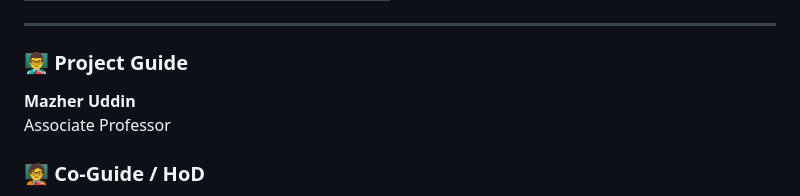
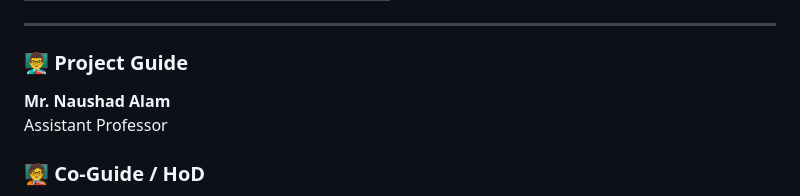
Before and after one commit to mohdsiddiqahmed2358-del/BE_Major_Project_Diabetic_Retinopathy, a Markdown page: readme.md, the part around the change. Drawn GitHub-style.

Commit message:
Revise project guide and co-guide details
Updated project guide and co-guide information in README.

```diff
--- a/readme.md
+++ b/readme.md
@@ -216,8 +216,8 @@ python manage.py runserver
 ---
 
 ### 👨‍🏫 Project Guide
-**Mazher Uddin**
-Associate Professor
+**Mr. Naushad Alam**
+Assistant Professor
 
 ### 🧑‍🏫 Co-Guide / HoD
 **Dr. Abdul Rasool Mohammed**
```
